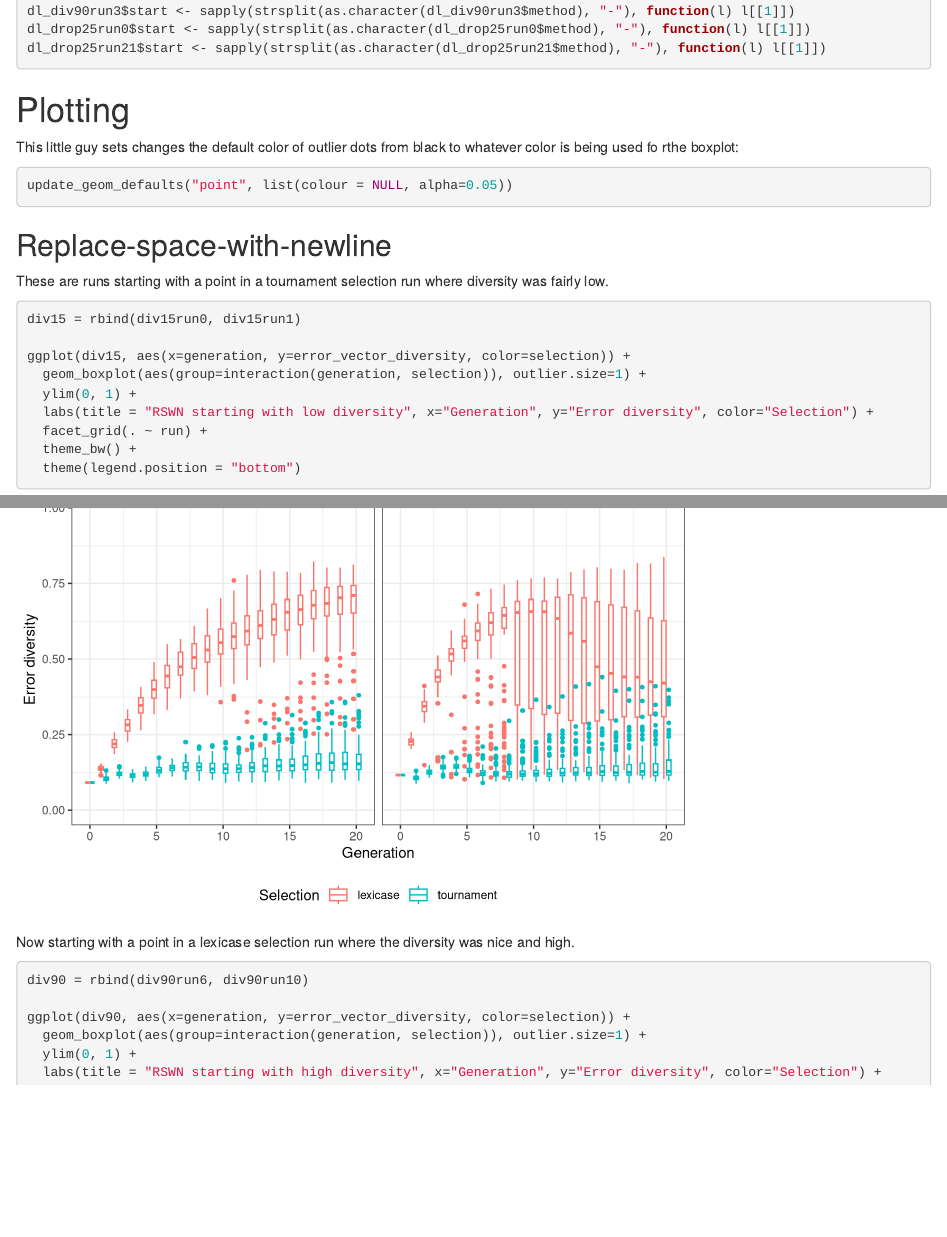
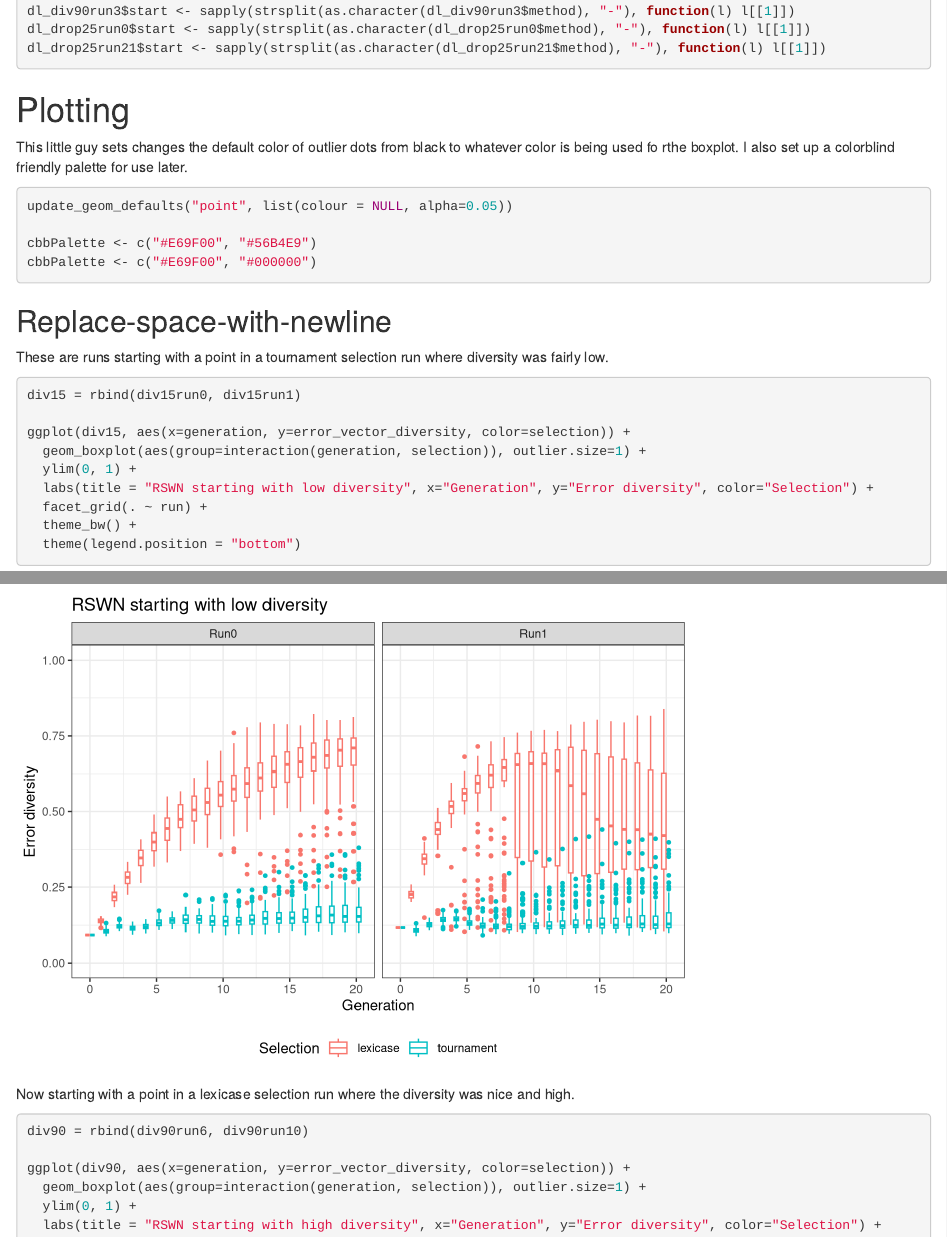
Before and after one commit to NicMcPhee/Lexicase-diversity-recovery-GECCO-2016, an R Markdown document (scripts/diversity_recovery.Rmd): the page in a window 1100 px wide, from 1410 px down, and a second part further down, joined at a grey line. Rendered offline with R 4.5, knitr and Pandoc, with nearby package versions.

Commit message:
Added a color-blind palette to improve the colors.

````diff
--- a/scripts/diversity_recovery.Rmd
+++ b/scripts/diversity_recovery.Rmd
@@ -80,10 +80,13 @@ dl_drop25run21$start <- sapply(strsplit(as.character(dl_drop25run21$method), "-"
 
 # Plotting
 
-This little guy sets changes the default color of outlier dots from black to whatever color is being used fo rthe boxplot:
+This little guy sets changes the default color of outlier dots from black to whatever color is being used fo rthe boxplot. I also set up a colorblind friendly palette for use later.
 
 ```{r}
 update_geom_defaults("point", list(colour = NULL, alpha=0.05))
+
+cbbPalette <- c("#E69F00", "#56B4E9")
+cbbPalette <- c("#E69F00", "#000000")
 ```
 
 ## Replace-space-with-newline
````
